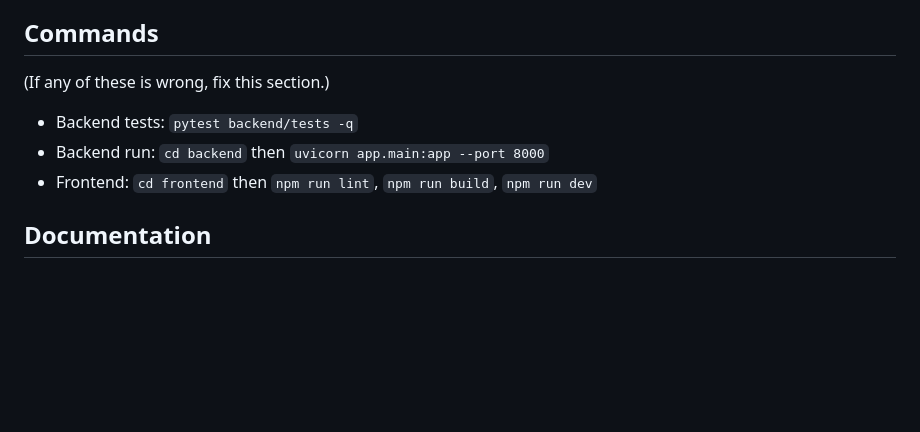
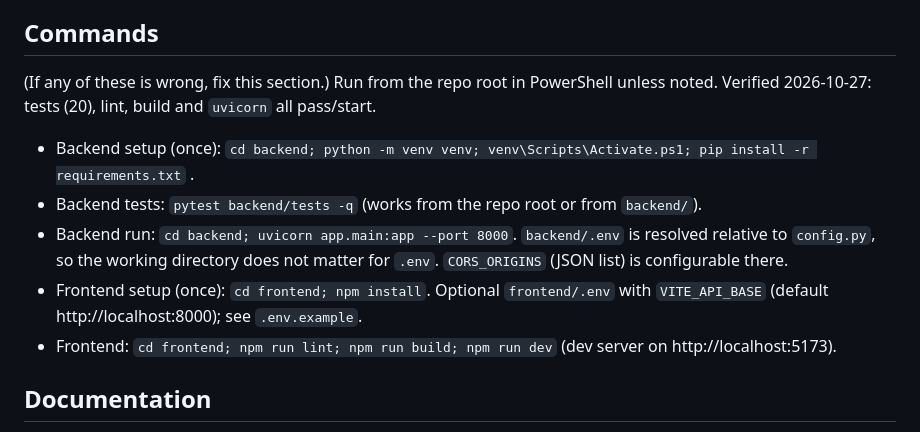
Before and after one commit to ryanphan07/lionhype, a Markdown page: CONVENTIONS.md, the part around the change. GitHub-like rendering; blank space fills up the shorter version.

```diff
--- a/CONVENTIONS.md
+++ b/CONVENTIONS.md
@@ -13,9 +13,12 @@ Goal: a credible, honest, demoable MVP for a resume (upload a clip of 90s or les
 
 ## Commands
 (If any of these is wrong, fix this section.)
-- Backend tests: `pytest backend/tests -q`
-- Backend run: `cd backend` then `uvicorn app.main:app --port 8000`
-- Frontend: `cd frontend` then `npm run lint`, `npm run build`, `npm run dev`
+Run from the repo root in PowerShell unless noted. Verified 2026-10-27: tests (20), lint, build and `uvicorn` all pass/start.
+- Backend setup (once): `cd backend; python -m venv venv; venv\Scripts\Activate.ps1; pip install -r requirements.txt` .
+- Backend tests: `pytest backend/tests -q` (works from the repo root or from `backend/`).
+- Backend run: `cd backend; uvicorn app.main:app --port 8000`. `backend/.env` is resolved relative to `config.py`, so the working directory does not matter for `.env`. `CORS_ORIGINS` (JSON list) is configurable there.
+- Frontend setup (once): `cd frontend; npm install`. Optional `frontend/.env` with `VITE_API_BASE` (default http://localhost:8000); see `.env.example`.
+- Frontend: `cd frontend; npm run lint; npm run build; npm run dev` (dev server on http://localhost:5173).
 
 ## Documentation
 - Update docs once at the end of each work session, not after every edit:
```
Also changed, not shown: docs/HANDOFF.md (added, +29 -0 lines).
